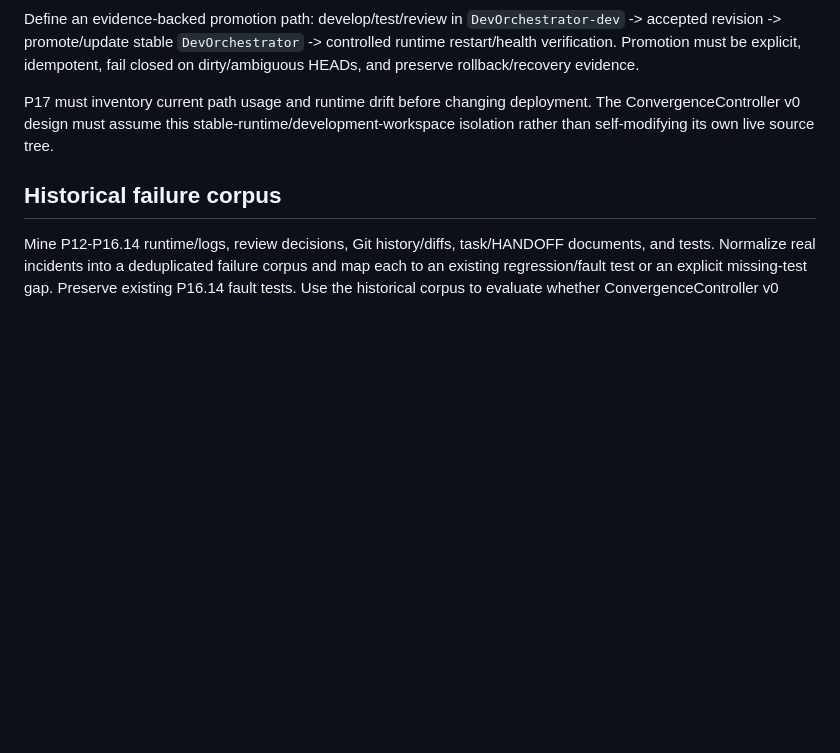
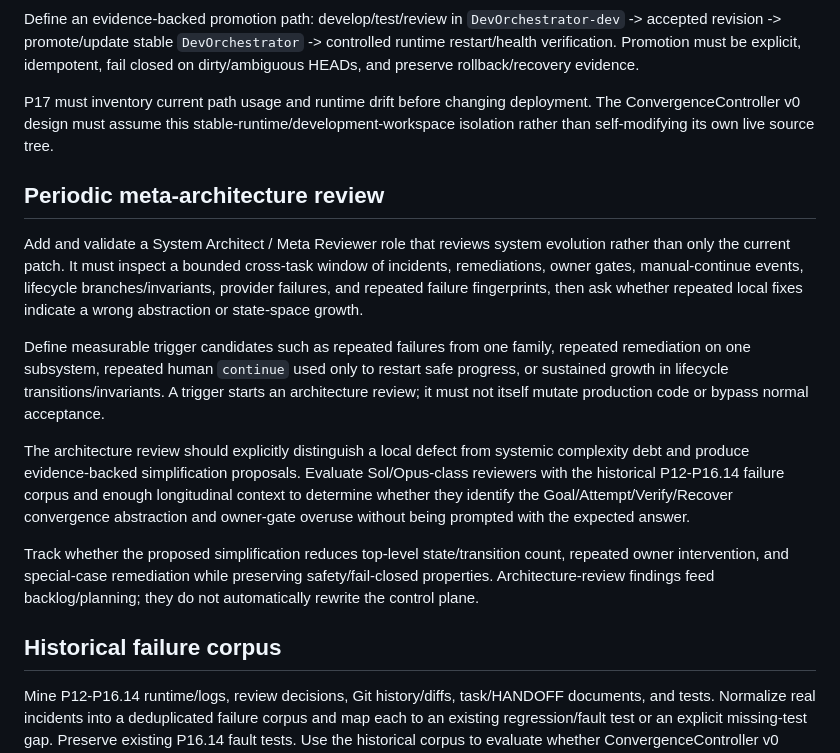
Before and after one commit to zhengyi-beijing/DevOrchestrator, a Markdown page: agent/staged/P17.md, the part around the change. GitHub-like rendering; blank space fills up the shorter version.

Commit message:
plan(P17): add periodic meta architecture review

```diff
--- a/agent/staged/P17.md
+++ b/agent/staged/P17.md
@@ -26,6 +26,15 @@ The production/stable controller should orchestrate work against the development
 Define an evidence-backed promotion path: develop/test/review in `DevOrchestrator-dev` -> accepted revision -> promote/update stable `DevOrchestrator` -> controlled runtime restart/health verification. Promotion must be explicit, idempotent, fail closed on dirty/ambiguous HEADs, and preserve rollback/recovery evidence.
 
 P17 must inventory current path usage and runtime drift before changing deployment. The ConvergenceController v0 design must assume this stable-runtime/development-workspace isolation rather than self-modifying its own live source tree.
+## Periodic meta-architecture review
+Add and validate a System Architect / Meta Reviewer role that reviews system evolution rather than only the current patch. It must inspect a bounded cross-task window of incidents, remediations, owner gates, manual-continue events, lifecycle branches/invariants, provider failures, and repeated failure fingerprints, then ask whether repeated local fixes indicate a wrong abstraction or state-space growth.
+
+Define measurable trigger candidates such as repeated failures from one family, repeated remediation on one subsystem, repeated human `continue` used only to restart safe progress, or sustained growth in lifecycle transitions/invariants. A trigger starts an architecture review; it must not itself mutate production code or bypass normal acceptance.
+
+The architecture review should explicitly distinguish a local defect from systemic complexity debt and produce evidence-backed simplification proposals. Evaluate Sol/Opus-class reviewers with the historical P12-P16.14 failure corpus and enough longitudinal context to determine whether they identify the Goal/Attempt/Verify/Recover convergence abstraction and owner-gate overuse without being prompted with the expected answer.
+
+Track whether the proposed simplification reduces top-level state/transition count, repeated owner intervention, and special-case remediation while preserving safety/fail-closed properties. Architecture-review findings feed backlog/planning; they do not automatically rewrite the control plane.
+
 ## Historical failure corpus
 Mine P12-P16.14 runtime/logs, review decisions, Git history/diffs, task/HANDOFF documents, and tests. Normalize real incidents into a deduplicated failure corpus and map each to an existing regression/fault test or an explicit missing-test gap.
 Preserve existing P16.14 fault tests. Use the historical corpus to evaluate whether ConvergenceController v0 handles failures with fewer special-case transitions.
```
